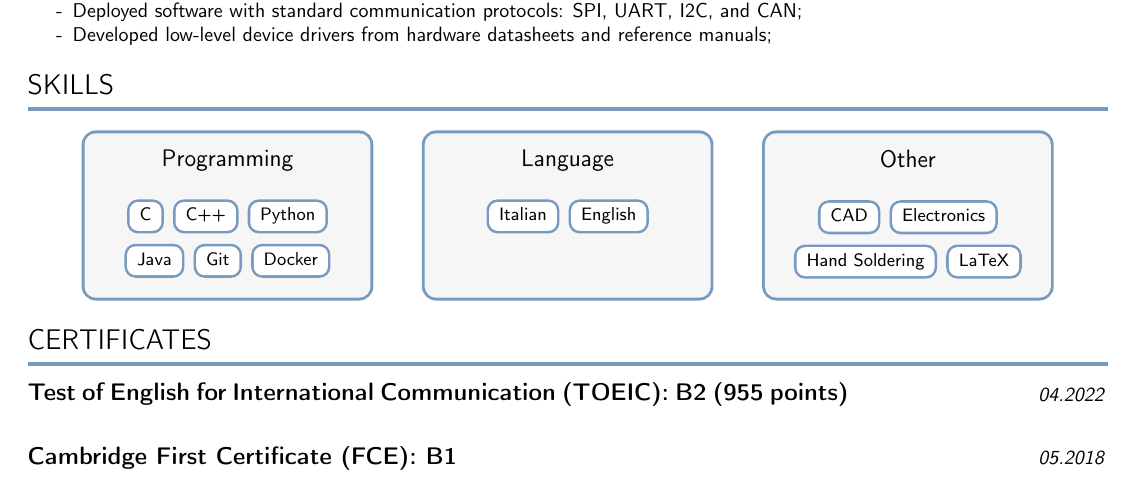
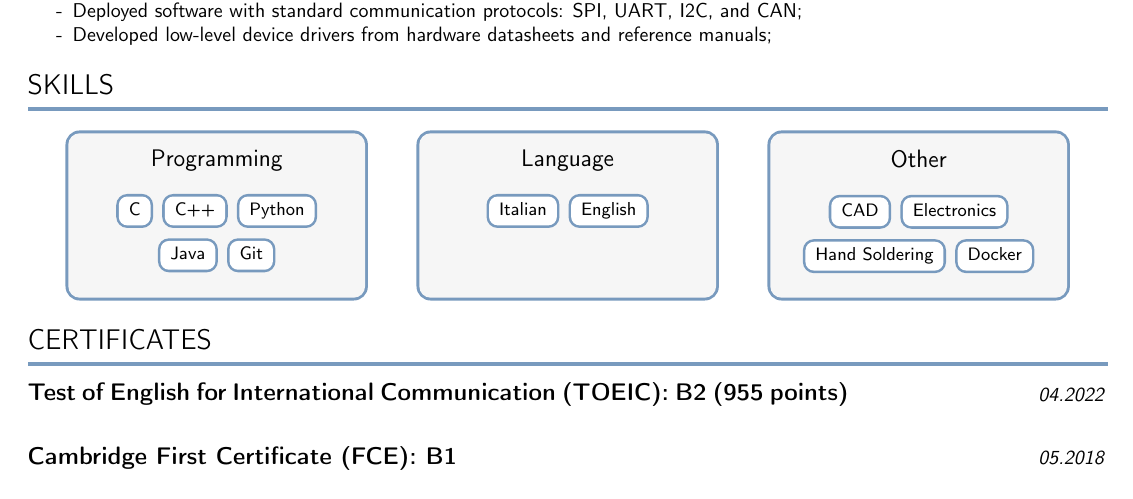
Before and after one commit to trainer400/CV, a LaTeX CV (CV.tex): part of page 2 of 2, cut so that both start at the same text. Compiled offline with pdfLaTeX.

Commit message:
[Skills] Moved docker

```diff
--- a/CV.tex
+++ b/CV.tex
@@ -213,17 +213,16 @@
             \large\color{black}
             Programming}
 
-            \vspace{0.5em}
+            \vspace{0.3em}
             \skilltag{C}
             \skilltag{C++}
             \skilltag{Python}
             \par\vspace{0.15cm}
             \skilltag{Java}
             \skilltag{Git}
-            \skilltag{Docker}
         \end{tcolorbox}
     \end{minipage}\hspace{0.045\linewidth}%
-        \begin{minipage}[t]{0.27\linewidth}
+        \begin{minipage}[t]{0.28\linewidth}
         \begin{tcolorbox}[
             colback=lightgrey!70,
             colframe=accent,
@@ -252,12 +251,12 @@
             {\large\color{black}
             Other}
 
-            \vspace{0.5em}
+            \vspace{0.3em}
             \skilltag{CAD}
             \skilltag{Electronics}
             \par\vspace{0.15cm}
             \skilltag{Hand Soldering}
-            \skilltag{LaTeX}
+            \skilltag{Docker}
         \end{tcolorbox}
     \end{minipage}
     \par
```
Also changed, not shown: CV.pdf, CV.tex (6 more changed lines).
